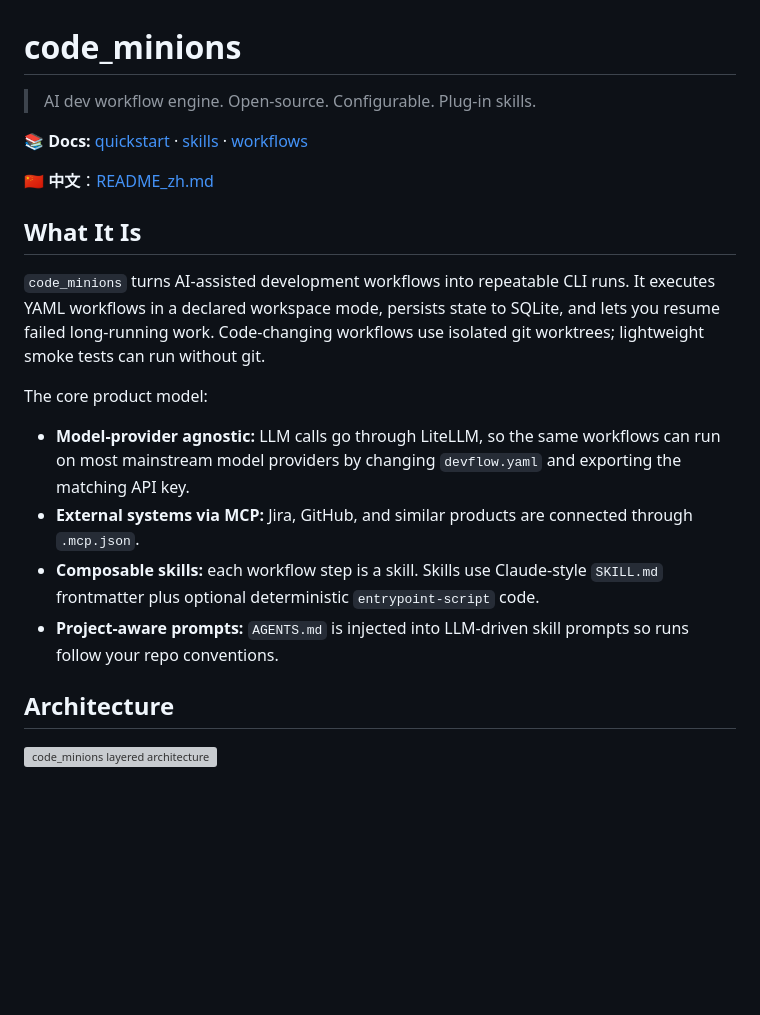
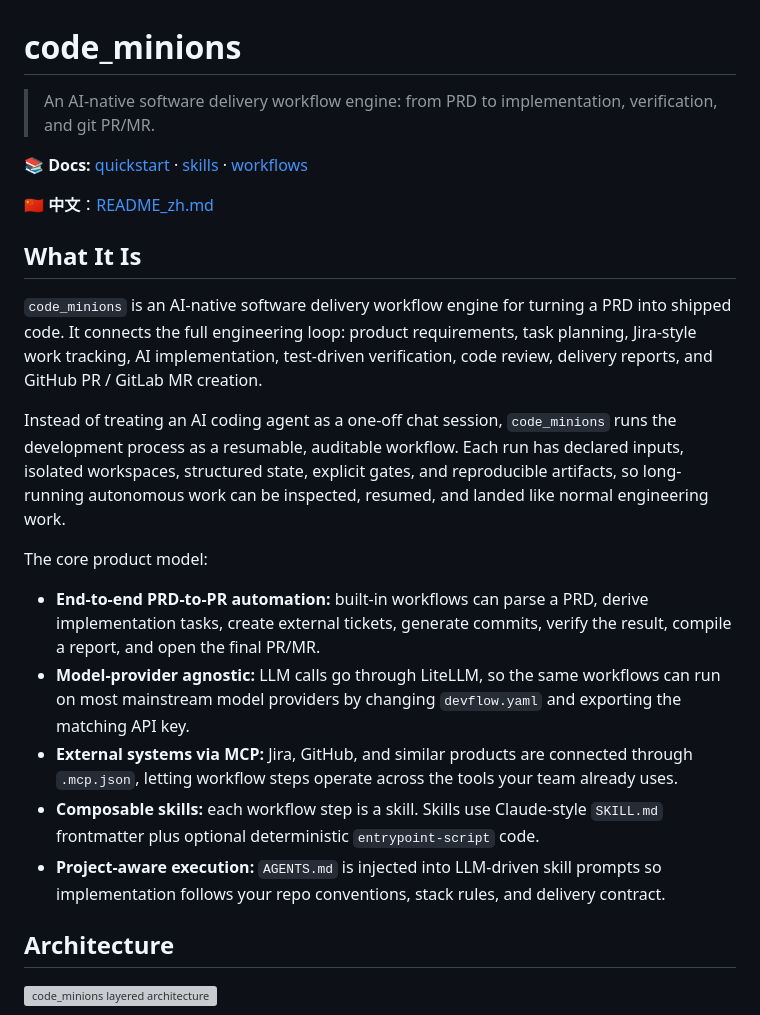
Before and after one commit to pony-maggie/code_minions, a Markdown page: README.md, the part around the change. Rendered like a GitHub page; blank space fills up the shorter version; grey boxes are pictures that could not be loaded.

Commit message:
docs: reposition readme delivery workflow

```diff
--- a/README.md
+++ b/README.md
@@ -1,6 +1,7 @@
 # code_minions
 
-> AI dev workflow engine. Open-source. Configurable. Plug-in skills.
+> An AI-native software delivery workflow engine: from PRD to implementation,
+> verification, and git PR/MR.
 
 📚 **Docs:** [quickstart](docs/quickstart.md) · [skills](docs/skills.md) · [workflows](docs/workflows.md)
 
@@ -8,19 +9,34 @@
 
 ## What It Is
 
-`code_minions` turns AI-assisted development workflows into repeatable CLI runs.
-It executes YAML workflows in a declared workspace mode, persists state to
-SQLite, and lets you resume failed long-running work. Code-changing workflows
-use isolated git worktrees; lightweight smoke tests can run without git.
+`code_minions` is an AI-native software delivery workflow engine for turning a
+PRD into shipped code. It connects the full engineering loop: product
+requirements, task planning, Jira-style work tracking, AI implementation,
+test-driven verification, code review, delivery reports, and GitHub PR / GitLab
+MR creation.
+
+Instead of treating an AI coding agent as a one-off chat session,
+`code_minions` runs the development process as a resumable, auditable workflow.
+Each run has declared inputs, isolated workspaces, structured state, explicit
+gates, and reproducible artifacts, so long-running autonomous work can be
+inspected, resumed, and landed like normal engineering work.
 
 The core product model:
 
+- **End-to-end PRD-to-PR automation:** built-in workflows can parse a PRD,
+  derive implementation tasks, create external tickets, generate commits,
+  verify the result, compile a report, and open the final PR/MR.
 - **Model-provider agnostic:** LLM calls go through LiteLLM, so the same
   workflows can run on most mainstream model providers by changing
   `devflow.yaml` and exporting the matching API key.
-- **External systems via MCP:** Jira, GitHub, and similar products are connected through `.mcp.json`.
-- **Composable skills:** each workflow step is a skill. Skills use Claude-style `SKILL.md` frontmatter plus optional deterministic `entrypoint-script` code.
-- **Project-aware prompts:** `AGENTS.md` is injected into LLM-driven skill prompts so runs follow your repo conventions.
+- **External systems via MCP:** Jira, GitHub, and similar products are connected
+  through `.mcp.json`, letting workflow steps operate across the tools your team
+  already uses.
+- **Composable skills:** each workflow step is a skill. Skills use Claude-style
+  `SKILL.md` frontmatter plus optional deterministic `entrypoint-script` code.
+- **Project-aware execution:** `AGENTS.md` is injected into LLM-driven skill
+  prompts so implementation follows your repo conventions, stack rules, and
+  delivery contract.
 
 ## Architecture
 
```
Also changed, not shown: README_zh.md (+17 -7 lines).
